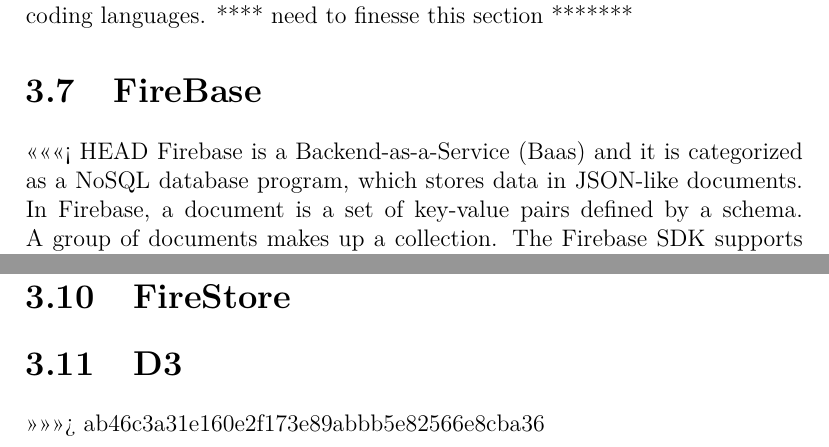
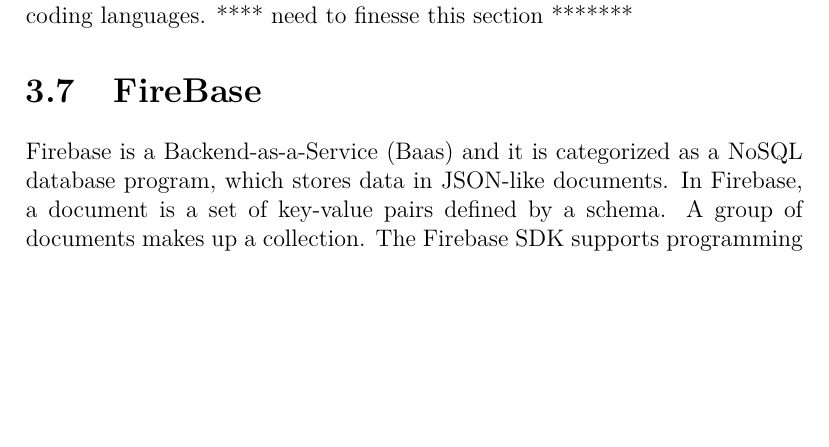
Before and after one commit to 4th-year-project-2020-2021/LaTeX-Dissertation, a LaTeX thesis (template-master-Dissertation/project.tex, which reads template-master-Dissertation/content.tex): two parts of pages 24 and 28 of 36 before the commit and part of page 24 of 35 after it, the two joined at a grey line, cut so that both start at the same text, the shorter picture padded with empty space. Compiled offline with pdfLaTeX.

Commit message:
Updated small changes

```diff
--- a/template-master-Dissertation/content.tex
+++ b/template-master-Dissertation/content.tex
@@ -382,7 +382,6 @@
 
 
 \section{FireBase}
-<<<<<<< HEAD
 Firebase is a Backend-as-a-Service (Baas) and it is categorized as a NoSQL database program, which stores data in JSON-like documents.
 In Firebase, a document is a set of key-value pairs defined by a schema. A group of documents makes up a collection.
 The Firebase SDK supports programming in C++, Java, JavaScript, JavaScript/Node.js, Objective-C, and Swift. Angular, Backbone, Ember and React are supported through bindings to the database.
@@ -456,12 +455,6 @@
 \begin{center}
       \includegraphics[scale=0.8]{img/D3Ref.PNG}
 \end{center}
-=======
-
-\section{FireStore}
-
-\section{D3}
->>>>>>> ab46c3a31e160e2f173e89abbb5e82566e8cba36
 
 \chapter{System Design}
 \begin{center}
```
